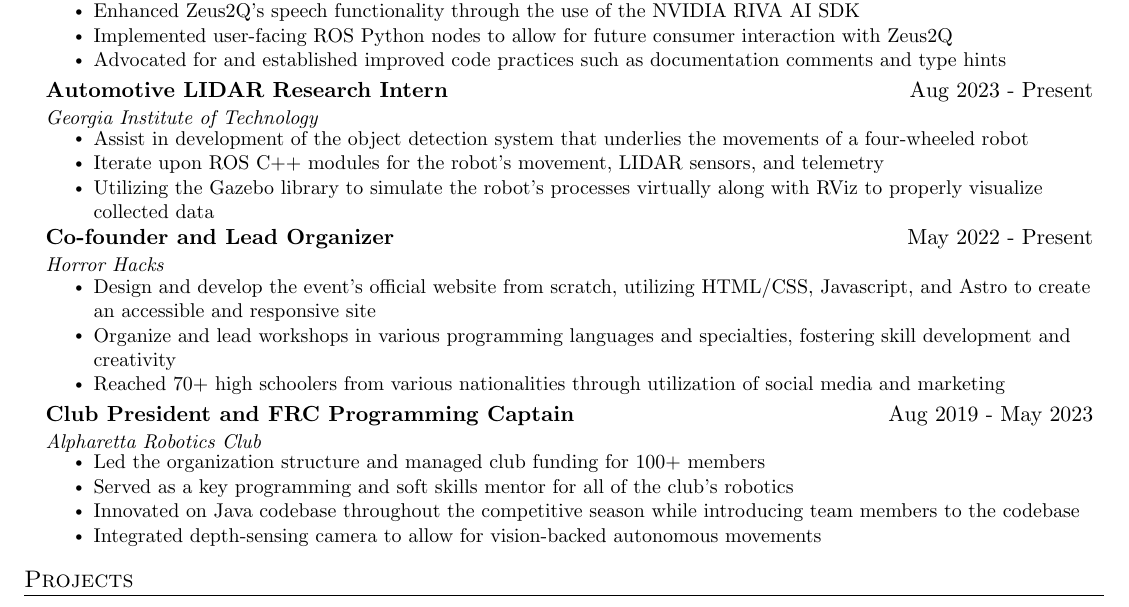
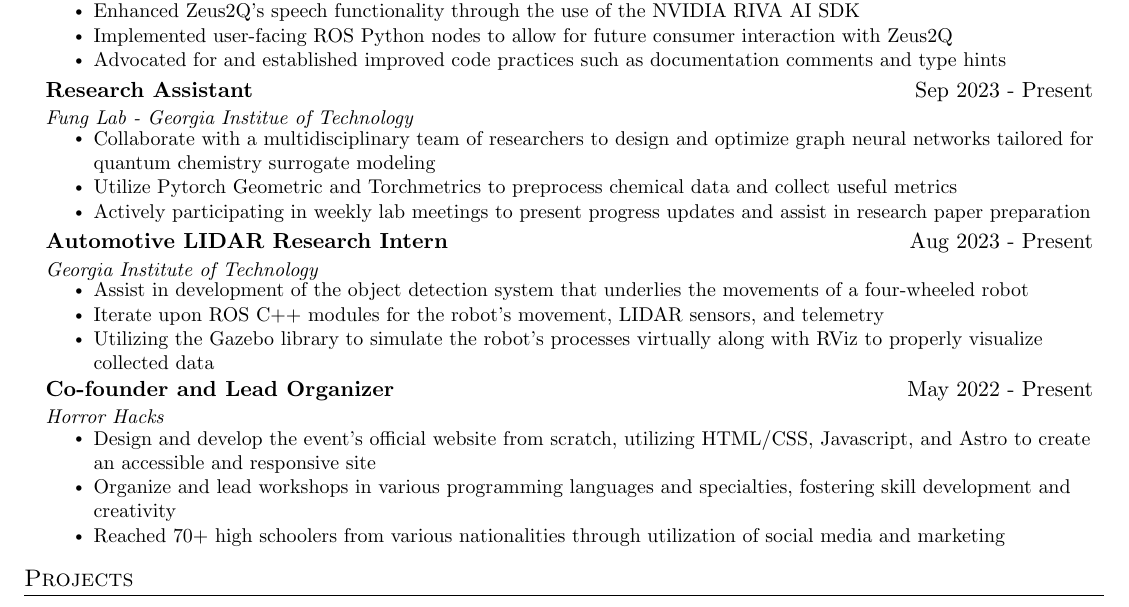
Before and after one commit to VigneshSK17/resume, a LaTeX CV (resume.tex): part of the page, cut so that both start at the same text. Compiled offline with pdfLaTeX.

Commit message:
Added new research position

```diff
--- a/resume.tex
+++ b/resume.tex
@@ -207,6 +207,16 @@
         \resumeItemListEnd
 
       \resumeSubheading
+        {Research Assistant}{Sep 2023 - Present}
+        {Fung Lab - Georgia Institue of Technology}{}
+        \resumeItemListStart
+          \resumeItem{Collaborate with a multidisciplinary team of researchers to design and optimize graph neural networks tailored for quantum chemistry surrogate modeling}
+          \resumeItem{Utilize Pytorch Geometric and Torchmetrics to preprocess chemical data and collect useful metrics}
+          \resumeItem{Actively participating in weekly lab meetings to present progress updates and assist in research paper preparation}
+        \resumeItemListEnd
+
+
+      \resumeSubheading
         {Automotive LIDAR Research Intern}{Aug 2023 - Present}
         {Georgia Institute of Technology}{}
         \resumeItemListStart
@@ -226,16 +236,16 @@
           % \resumeItem{Coordinate a team of volunteers, assigning roles, and delegating tasks to ensure efficient event execution and outstanding participant support}
         \resumeItemListEnd
 
-      \resumeSubheading
-      {Club President and FRC Programming Captain}{Aug 2019 - May 2023}
-      {Alpharetta Robotics Club}{}
-      \resumeItemListStart
-        \resumeItem{Led the organization structure and managed club funding for 100+ members}
-        \resumeItem{Served as a key programming and soft skills mentor for all of the club's robotics}
-        % \resumeItem{Coordinated multiple outreach events to promote STEM initiatives to our community}
-        \resumeItem{Innovated on Java codebase throughout the competitive season while introducing team members to the codebase}
-        \resumeItem{Integrated depth-sensing camera to allow for vision-backed autonomous movements}
-      \resumeItemListEnd
+      % \resumeSubheading
+      % {Club President and FRC Programming Captain}{Aug 2019 - May 2023}
+      % {Alpharetta Robotics Club}{}
+      % \resumeItemListStart
+      %   \resumeItem{Led the organization structure and managed club funding for 100+ members}
+      %   \resumeItem{Served as a key programming and soft skills mentor for all of the club's robotics}
+      %   % \resumeItem{Coordinated multiple outreach events to promote STEM initiatives to our community}
+      %   \resumeItem{Innovated on Java codebase throughout the competitive season while introducing team members to the codebase}
+      %   \resumeItem{Integrated depth-sensing camera to allow for vision-backed autonomous movements}
+      % \resumeItemListEnd
 
     \resumeSubHeadingListEnd
 
```
Also changed, not shown: resume.pdf.
